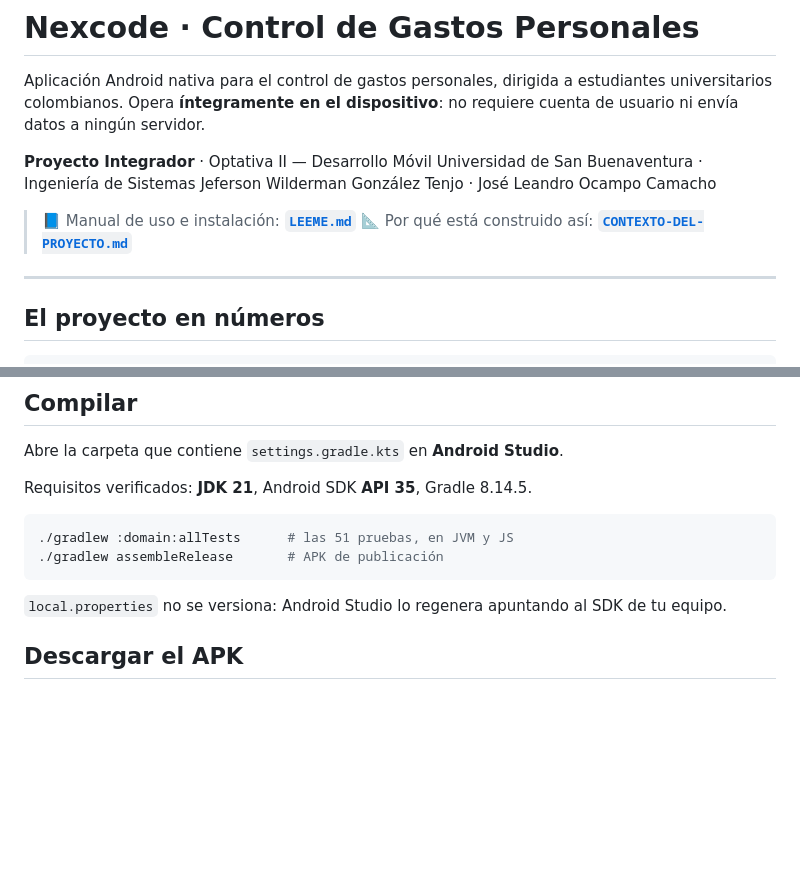
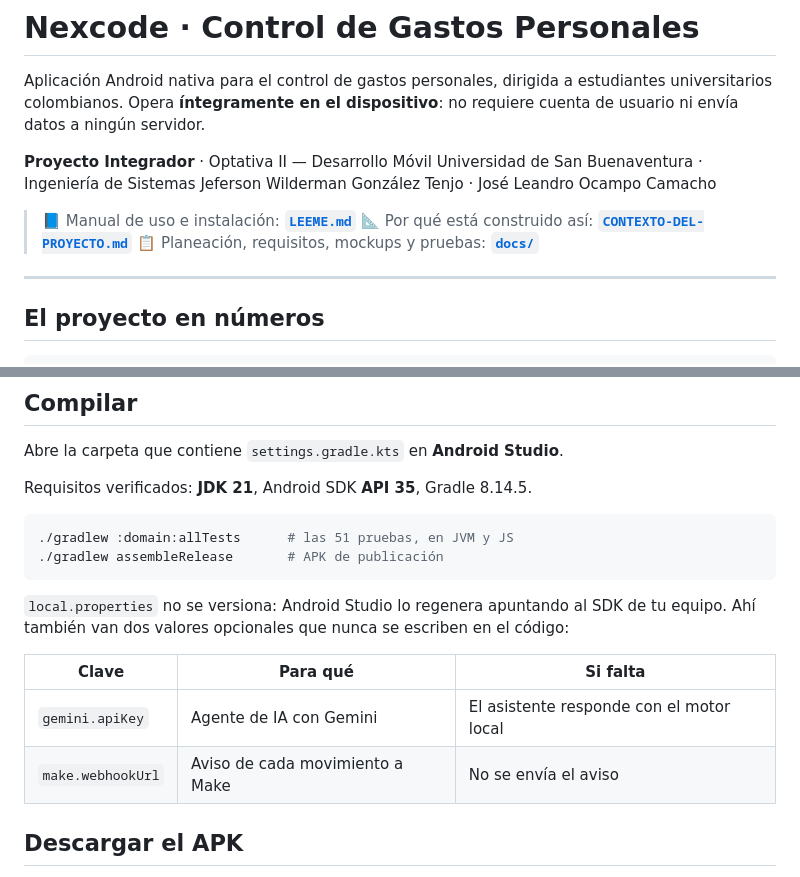
Before and after one commit to Wildermangt/nexcode-control-gastos, a Markdown page: README.md, 2 parts joined by grey strips. Rendered like a GitHub page; blank space fills up the shorter version.

````diff
--- a/README.md
+++ b/README.md
@@ -10,6 +10,7 @@ Jeferson Wilderman González Tenjo · José Leandro Ocampo Camacho
 
 > 📘 Manual de uso e instalación: **[`LEEME.md`](LEEME.md)**
 > 📐 Por qué está construido así: **[`CONTEXTO-DEL-PROYECTO.md`](CONTEXTO-DEL-PROYECTO.md)**
+> 📋 Planeación, requisitos, mockups y pruebas: **[`docs/`](docs/01-planeacion-y-requisitos.md)**
 
 ---
 
@@ -97,7 +98,12 @@ Requisitos verificados: **JDK 21**, Android SDK **API 35**, Gradle 8.14.5.
 ```
 
 `local.properties` no se versiona: Android Studio lo regenera apuntando al SDK de
-tu equipo.
+tu equipo. Ahí también van dos valores opcionales que nunca se escriben en el código:
+
+| Clave | Para qué | Si falta |
+|---|---|---|
+| `gemini.apiKey` | Agente de IA con Gemini | El asistente responde con el motor local |
+| `make.webhookUrl` | Aviso de cada movimiento a Make | No se envía el aviso |
 
 ## Descargar el APK
 
````
Also changed, not shown: docs/03-pruebas-y-correcciones.md (added, +44 -0 lines).
